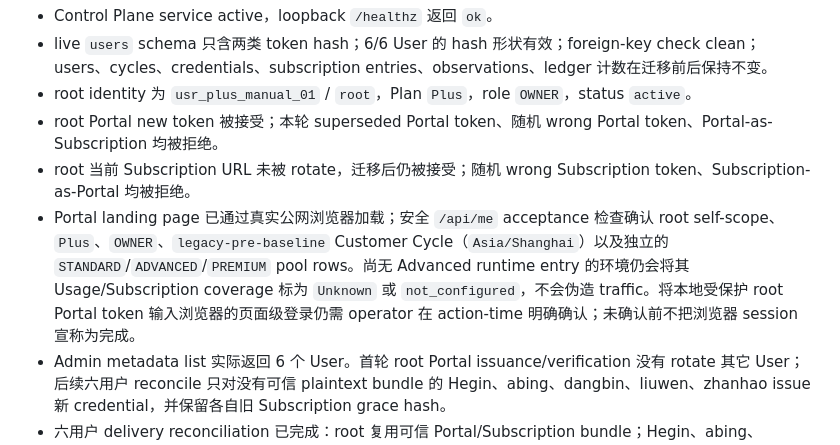
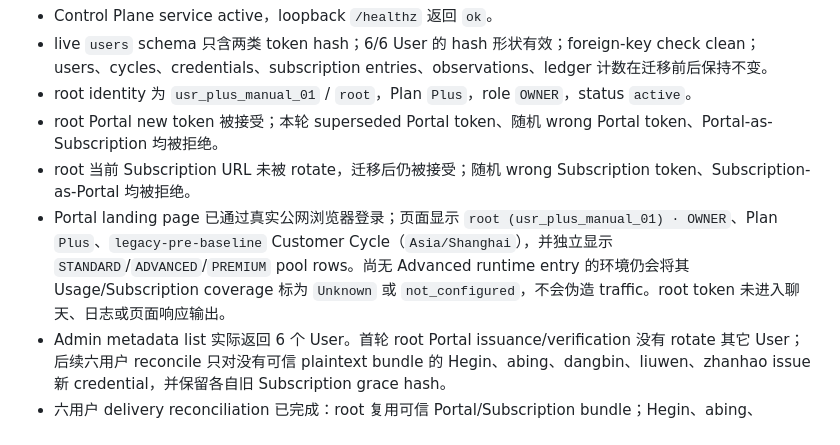
Before and after one commit to enderealP1g/SparkLink, a Markdown page: docs/operations/2026-08-29_TOKEN_ISSUANCE_DELIVERY.md, the part around the change. Rendered like a GitHub page.

Commit message:
Record owner portal acceptance

```diff
--- a/docs/operations/2026-08-29_TOKEN_ISSUANCE_DELIVERY.md
+++ b/docs/operations/2026-08-29_TOKEN_ISSUANCE_DELIVERY.md
@@ -56,7 +56,7 @@ Admin API 还提供 effective access、policy-only budget、collector heartbeat
 - root identity 为 `usr_plus_manual_01` / `root`，Plan `Plus`，role `OWNER`，status `active`。
 - root Portal new token 被接受；本轮 superseded Portal token、随机 wrong Portal token、Portal-as-Subscription 均被拒绝。
 - root 当前 Subscription URL 未被 rotate，迁移后仍被接受；随机 wrong Subscription token、Subscription-as-Portal 均被拒绝。
-- Portal landing page 已通过真实公网浏览器加载；安全 `/api/me` acceptance 检查确认 root self-scope、`Plus`、`OWNER`、`legacy-pre-baseline` Customer Cycle（`Asia/Shanghai`）以及独立的 `STANDARD`/`ADVANCED`/`PREMIUM` pool rows。尚无 Advanced runtime entry 的环境仍会将其 Usage/Subscription coverage 标为 `Unknown` 或 `not_configured`，不会伪造 traffic。将本地受保护 root Portal token 输入浏览器的页面级登录仍需 operator 在 action-time 明确确认；未确认前不把浏览器 session 宣称为完成。
+- Portal landing page 已通过真实公网浏览器登录；页面显示 `root (usr_plus_manual_01) · OWNER`、Plan `Plus`、`legacy-pre-baseline` Customer Cycle（`Asia/Shanghai`），并独立显示 `STANDARD`/`ADVANCED`/`PREMIUM` pool rows。尚无 Advanced runtime entry 的环境仍会将其 Usage/Subscription coverage 标为 `Unknown` 或 `not_configured`，不会伪造 traffic。root token 未进入聊天、日志或页面响应输出。
 - Admin metadata list 实际返回 6 个 User。首轮 root Portal issuance/verification 没有 rotate 其它 User；后续六用户 reconcile 只对没有可信 plaintext bundle 的 Hegin、abing、dangbin、liuwen、zhanhao issue 新 credential，并保留各自旧 Subscription grace hash。
 - 六用户 delivery reconciliation 已完成：root 复用可信 Portal/Subscription bundle；Hegin、abing、dangbin、liuwen、zhanhao 各自拥有新的 per-user bundle，旧 Subscription grace hash 保留；OWNER index 只含 User、Plan、bundle path、Portal token status、Subscription status、migration status。
 - 公网 projection 在当前已 admitted runtime 上按 Entitlement 实际验证为 root/Hegin 各 6 条 vless（STANDARD+PREMIUM）、abing 4 条 vless（STANDARD+PREMIUM，VMISS deny 生效）、dangbin 2 条 vless（STANDARD）、Free=not_configured；Advanced entry 只有在 DediRock Node runtime admission 与 per-user mapping 完成后才会进入 projection。没有 AnyTLS 出现在新 Subscription projection。
```
Also changed, not shown: .planning/progress.md (+1 -1 lines), .planning/task_plan.md (+1 -1 lines).
